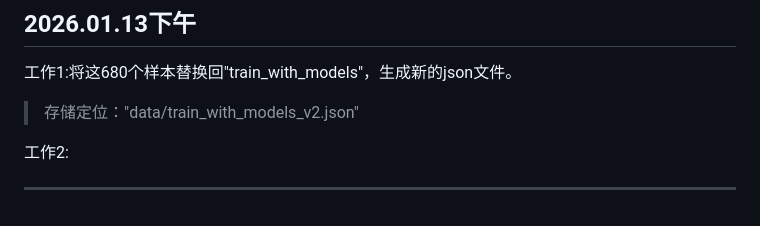
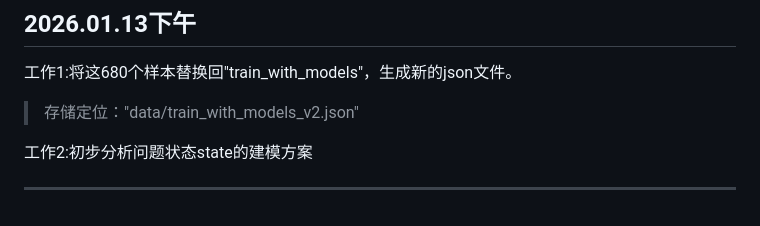
Before and after one commit to ElbeEagle/EGR, a Markdown page: dev_record.md, the part around the change. Drawn GitHub-style.

Commit message:
Update dev_record with analysis for state modeling
Added initial analysis of modeling scheme for state.

```diff
--- a/dev_record.md
+++ b/dev_record.md
@@ -130,6 +130,6 @@ eg:
 工作1:将这680个样本替换回"train_with_models"，生成新的json文件。
 > 存储定位："data/train_with_models_v2.json"
 
-工作2:
+工作2:初步分析问题状态state的建模方案
 
 ---
```
